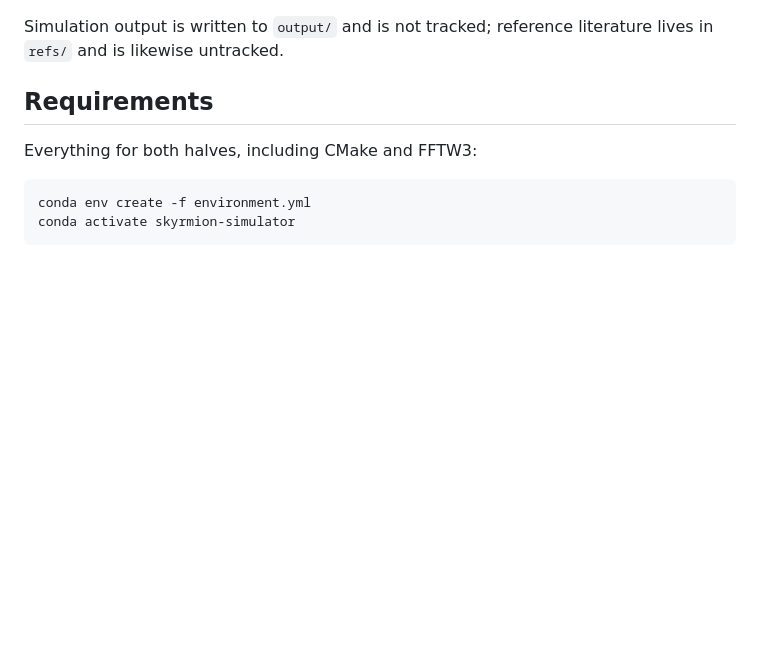
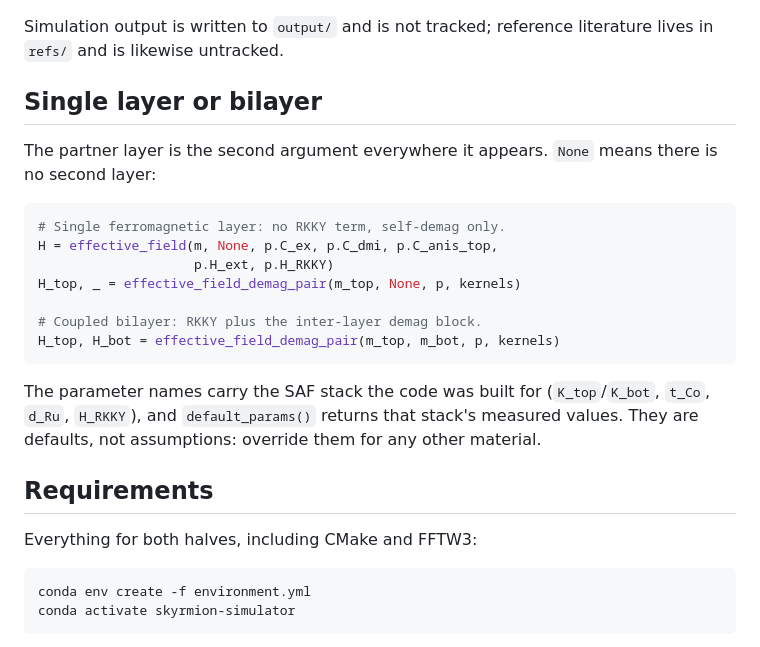
Before and after one commit to ruibmpinto/skyrmion-simulator, a Markdown page: README.md, the part around one of its changes. GitHub-like rendering; blank space fills up the shorter version.

````diff
--- a/README.md
+++ b/README.md
@@ -40,6 +66,26 @@ engine used for cluster campaigns.
 
 Simulation output is written to `output/` and is not tracked; reference
 literature lives in `refs/` and is likewise untracked.
+
+## Single layer or bilayer
+
+The partner layer is the second argument everywhere it appears. `None`
+means there is no second layer:
+
+```python
+# Single ferromagnetic layer: no RKKY term, self-demag only.
+H = effective_field(m, None, p.C_ex, p.C_dmi, p.C_anis_top,
+                    p.H_ext, p.H_RKKY)
+H_top, _ = effective_field_demag_pair(m_top, None, p, kernels)
+
+# Coupled bilayer: RKKY plus the inter-layer demag block.
+H_top, H_bot = effective_field_demag_pair(m_top, m_bot, p, kernels)
+```
+
+The parameter names carry the SAF stack the code was built for
+(`K_top`/`K_bot`, `t_Co`, `d_Ru`, `H_RKKY`), and `default_params()`
+returns that stack's measured values. They are defaults, not
+assumptions: override them for any other material.
 
 ## Requirements
 
````
Also changed, not shown: other parts of README.md (+84 -41 lines), src/simulator_cpp/README.md (+41 -0 lines).
